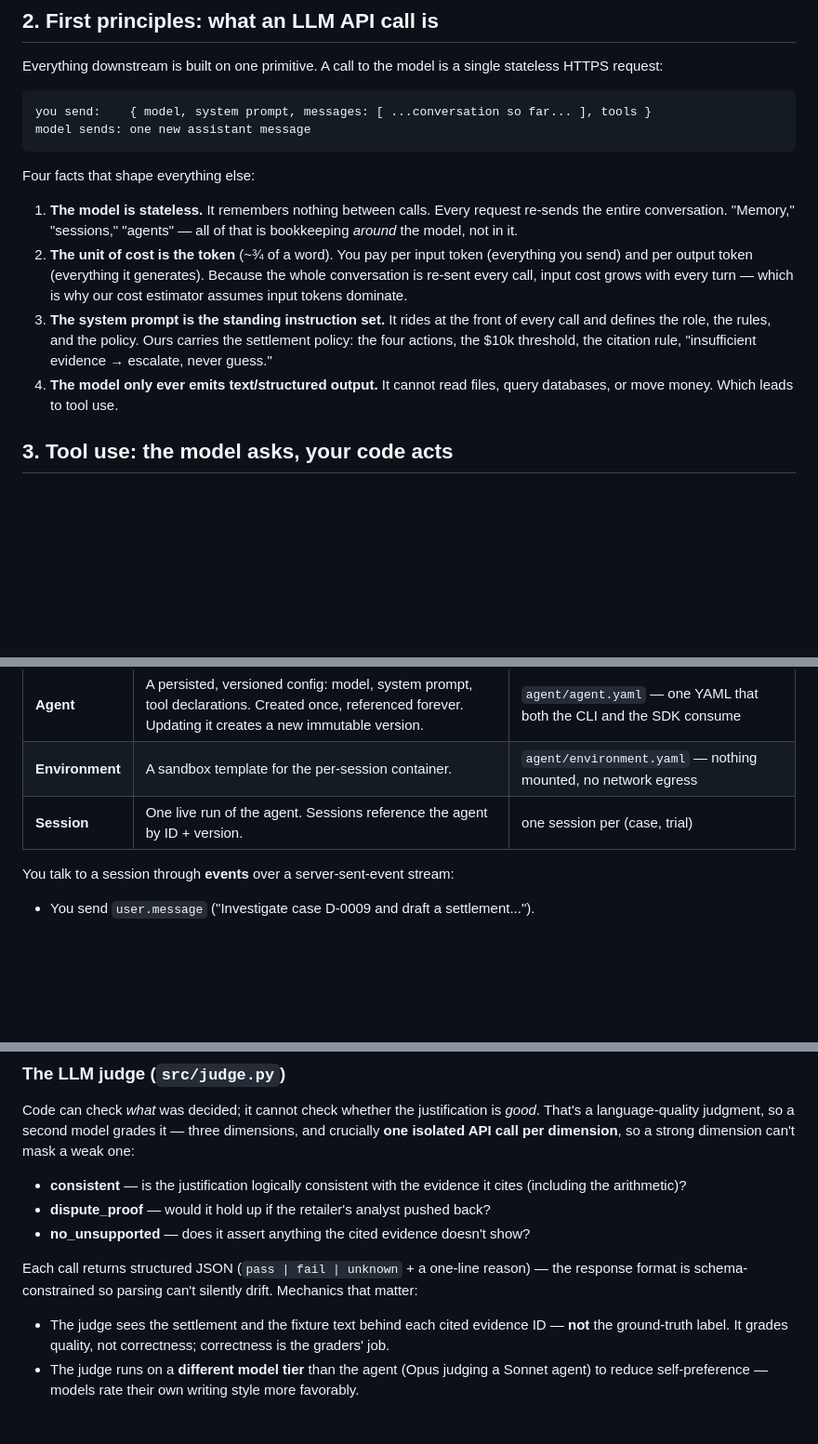
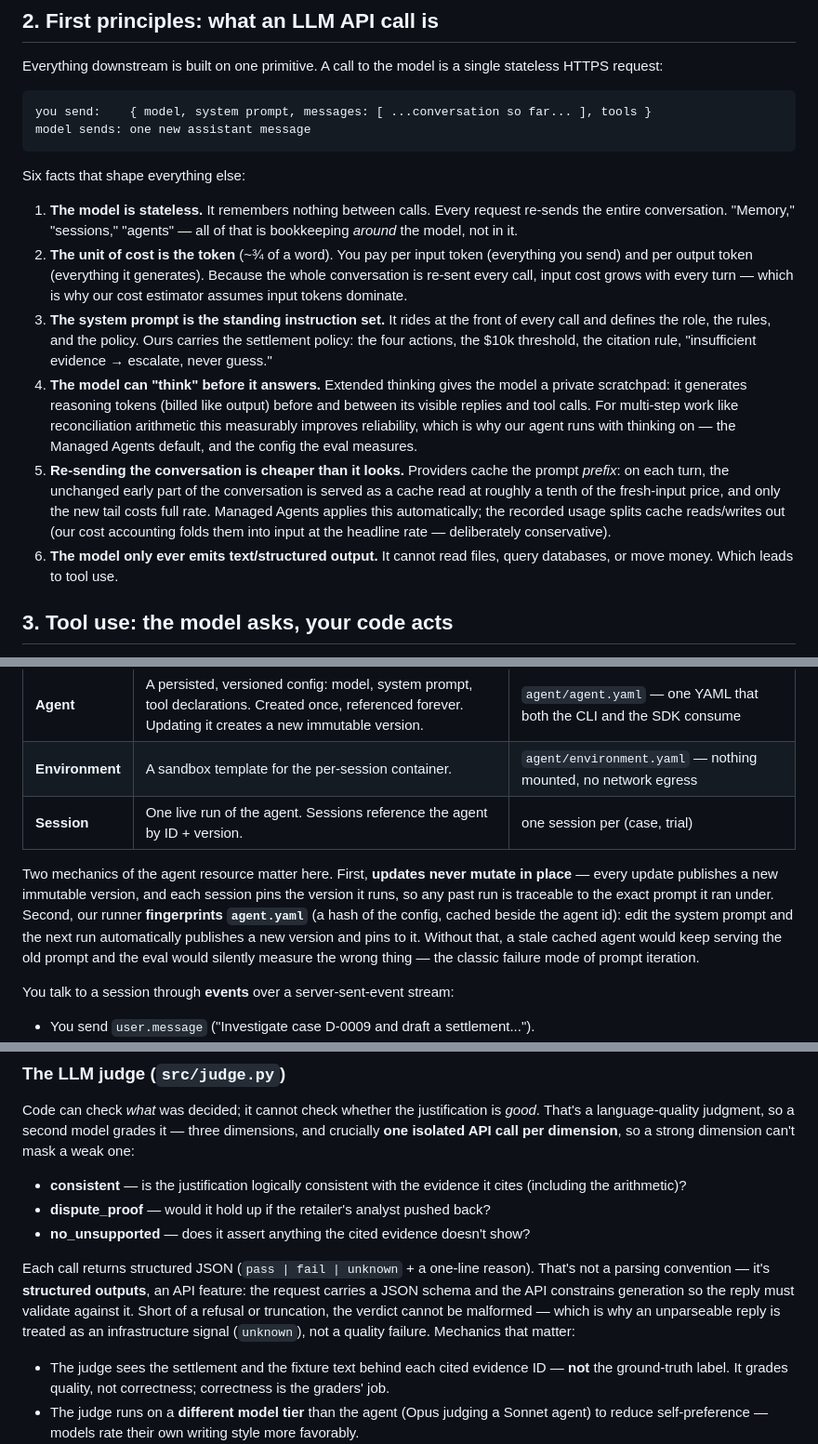
Before and after one commit to ejochims/deductions-agent-cma, a Markdown page: WALKTHROUGH.md, 3 parts joined by grey strips. Shown at 93% size. Rendered like a GitHub page; blank space fills up the shorter version.

Commit message:
WALKTHROUGH: cover thinking, prompt caching, structured outputs, agent versioning
Four mechanics a technical reader would probe next, previously implicit:

- §2 first principles grows from four to six facts: what extended thinking is
  (private reasoning scratchpad, billed as output, why it's on for
  reconciliation work) and why re-sending the conversation is affordable
  (prefix caching at ~1/10 input price, automatic in Managed Agents, folded
  conservatively into our cost accounting).
- §5 adds the agent-versioning paragraph: updates publish immutable versions,
  sessions pin versions, and the runner's agent.yaml fingerprint auto-publishes
  on change — the guarantee that prompt iterations measure the prompt as
  written.
- §7 judge section now explains structured outputs (schema-constrained
  generation), and why unparseable => unknown is principled.

Co-Authored-By: Claude Fable 5 <noreply@anthropic.com>
Claude-Session: https://claude.ai/code/session_01K5zwN8NNsJyBQSnGHGzCLw

````diff
--- a/WALKTHROUGH.md
+++ b/WALKTHROUGH.md
@@ -31,7 +31,7 @@ you send:    { model, system prompt, messages: [ ...conversation so far... ], to
 model sends: one new assistant message
 ```
 
-Four facts that shape everything else:
+Six facts that shape everything else:
 
 1. **The model is stateless.** It remembers nothing between calls. Every request
    re-sends the entire conversation. "Memory," "sessions," "agents" — all of that
@@ -44,7 +44,19 @@ Four facts that shape everything else:
    every call and defines the role, the rules, and the policy. Ours carries the
    settlement policy: the four actions, the $10k threshold, the citation rule,
    "insufficient evidence → escalate, never guess."
-4. **The model only ever emits text/structured output.** It cannot read files,
+4. **The model can "think" before it answers.** Extended thinking gives the
+   model a private scratchpad: it generates reasoning tokens (billed like output)
+   before and between its visible replies and tool calls. For multi-step work
+   like reconciliation arithmetic this measurably improves reliability, which is
+   why our agent runs with thinking on — the Managed Agents default, and the
+   config the eval measures.
+5. **Re-sending the conversation is cheaper than it looks.** Providers cache the
+   prompt *prefix*: on each turn, the unchanged early part of the conversation is
+   served as a cache read at roughly a tenth of the fresh-input price, and only
+   the new tail costs full rate. Managed Agents applies this automatically; the
+   recorded usage splits cache reads/writes out (our cost accounting folds them
+   into input at the headline rate — deliberately conservative).
+6. **The model only ever emits text/structured output.** It cannot read files,
    query databases, or move money. Which leads to tool use.
 
 ## 3. Tool use: the model asks, your code acts
@@ -103,6 +115,15 @@ running it server-side. Three resources:
 | **Agent** | A persisted, versioned config: model, system prompt, tool declarations. Created once, referenced forever. Updating it creates a new immutable version. | `agent/agent.yaml` — one YAML that both the CLI and the SDK consume |
 | **Environment** | A sandbox template for the per-session container. | `agent/environment.yaml` — nothing mounted, no network egress |
 | **Session** | One live run of the agent. Sessions reference the agent by ID + version. | one session per (case, trial) |
+
+Two mechanics of the agent resource matter here. First, **updates never mutate
+in place** — every update publishes a new immutable version, and each session
+pins the version it runs, so any past run is traceable to the exact prompt it
+ran under. Second, our runner **fingerprints `agent.yaml`** (a hash of the
+config, cached beside the agent id): edit the system prompt and the next run
+automatically publishes a new version and pins to it. Without that, a stale
+cached agent would keep serving the old prompt and the eval would silently
+measure the wrong thing — the classic failure mode of prompt iteration.
 
 You talk to a session through **events** over a server-sent-event stream:
 
@@ -217,8 +238,12 @@ dimension can't mask a weak one:
 - **dispute_proof** — would it hold up if the retailer's analyst pushed back?
 - **no_unsupported** — does it assert anything the cited evidence doesn't show?
 
-Each call returns structured JSON (`pass | fail | unknown` + a one-line reason) —
-the response format is schema-constrained so parsing can't silently drift.
+Each call returns structured JSON (`pass | fail | unknown` + a one-line reason).
+That's not a parsing convention — it's **structured outputs**, an API feature:
+the request carries a JSON schema and the API constrains generation so the reply
+must validate against it. Short of a refusal or truncation, the verdict cannot
+be malformed — which is why an unparseable reply is treated as an infrastructure
+signal (`unknown`), not a quality failure.
 Mechanics that matter:
 
 - The judge sees the settlement and the fixture text behind each cited evidence
````
